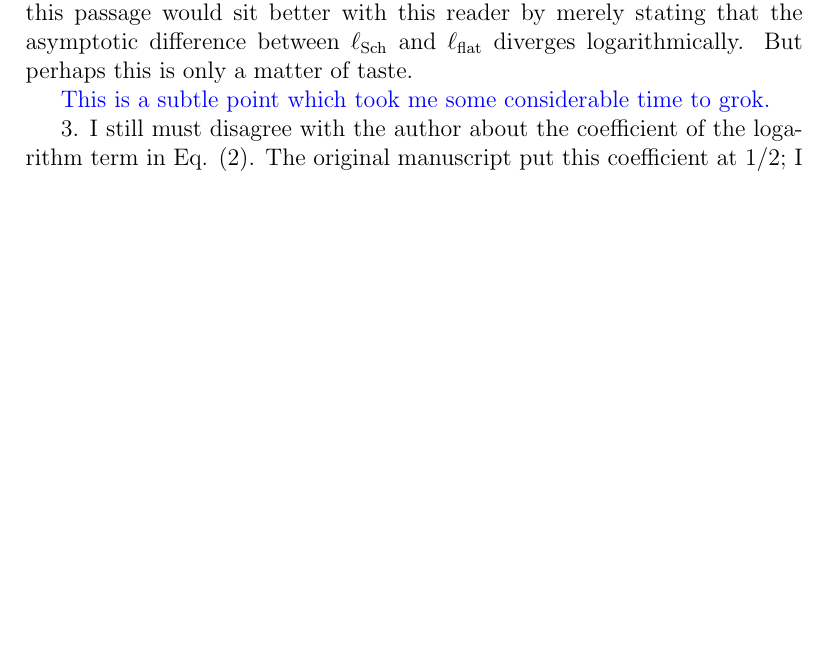
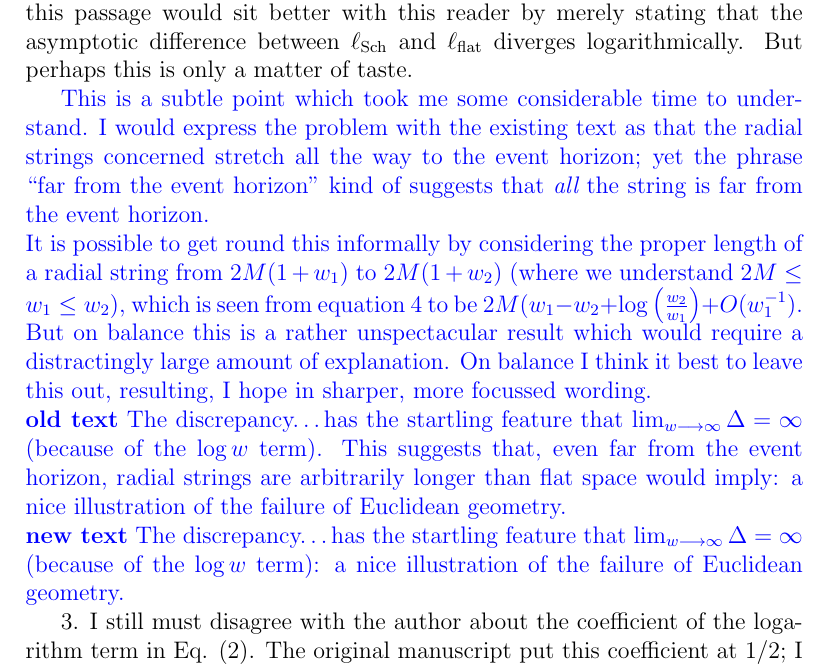
Before and after one commit to RobinHankin/string, a LaTeX document (tpe_edreview2_rebuttal.tex): part of page 2 of 4, cut so that both start at the same text, the shorter picture padded with empty space. Compiled offline with pdfLaTeX.

Commit message:
work on another comment

```diff
--- a/tpe_edreview2_rebuttal.tex
+++ b/tpe_edreview2_rebuttal.tex
@@ -79,8 +79,29 @@ stating that the asymptotic difference between $\ell_\mathrm{Sch}$ and
 $\ell_\mathrm{flat}$ diverges logarithmically.  But perhaps this is
 only a matter of taste.
 
-\textcolor{blue}{ This is a subtle point which took me some
-  considerable time to grok.
+\textcolor{blue}{This is a subtle point which took me some
+  considerable time to understand.  I would express the problem with
+  the existing text as that the radial strings concerned stretch all
+  the way to the event horizon; yet the phrase ``far from the event
+  horizon'' kind of suggests that {\em all} the string is far from the
+  event horizon.\\ It is possible to get round this informally by
+  considering the proper length of a radial string from $2M(1+w_1)$ to
+  $2M(1+w_2)$ (where we understand $2M\leq w_1\leq w_2$), which is seen from
+  equation 4 to be $2M(w_1-w_2 + \log\left(\frac{w_2}{w_1}\right) +
+  O(w_1^{-1})$.\\ But on balance this is a rather unspectacular result
+  which would require a distractingly large amount of explanation.  On
+  balance I think it best to leave this out, resulting, I hope in
+  sharper, more focussed wording.
+\\ {\bf old text}
+The discrepancy\ldots has the startling feature that
+$\lim_{w\longrightarrow\infty}\Delta=\infty$ (because of the $\log w$
+term).  This suggests that, even far from the event horizon, radial
+strings are arbitrarily longer than flat space would imply: a nice
+illustration of the failure of Euclidean geometry.
+\\ {\bf new text}
+The discrepancy\ldots has the startling feature that
+$\lim_{w\longrightarrow\infty}\Delta=\infty$ (because of the $\log w$
+term): a nice illustration of the failure of Euclidean geometry.
 }
 
 3. I still must disagree with the author about the coefficient of the
```
Also changed, not shown: string_physics_educator_revision4.tex (+1 -3 lines).
